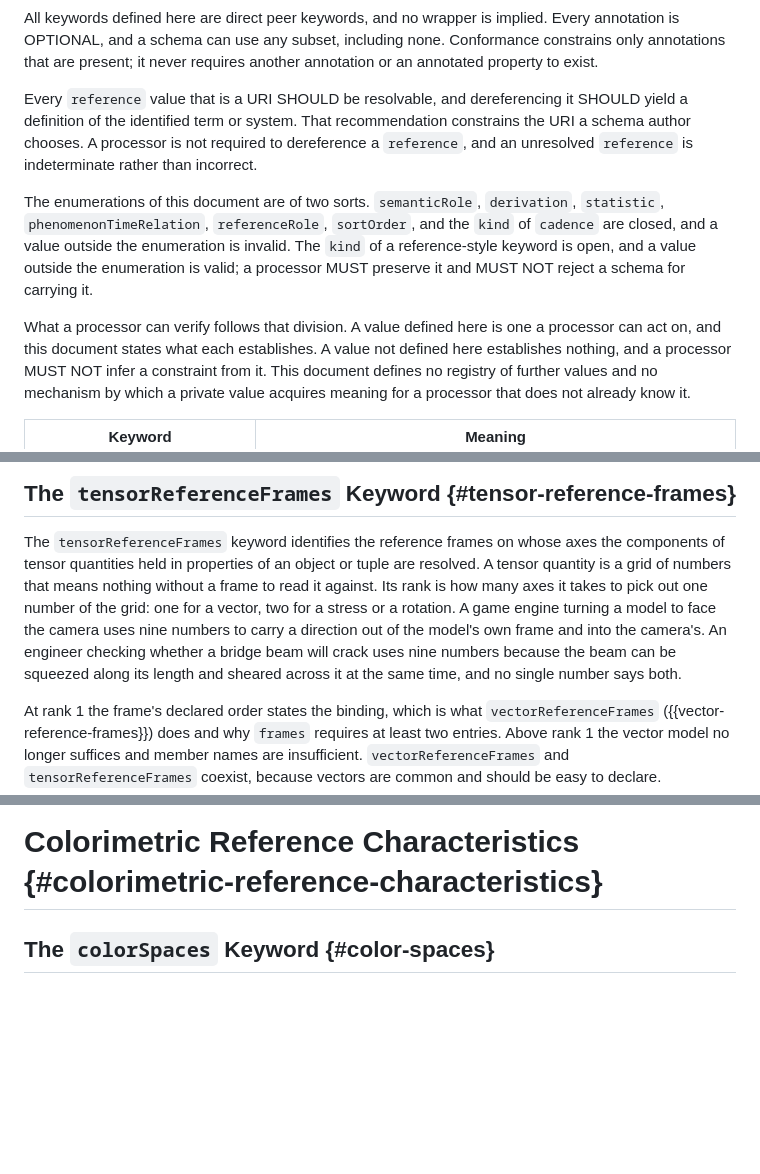
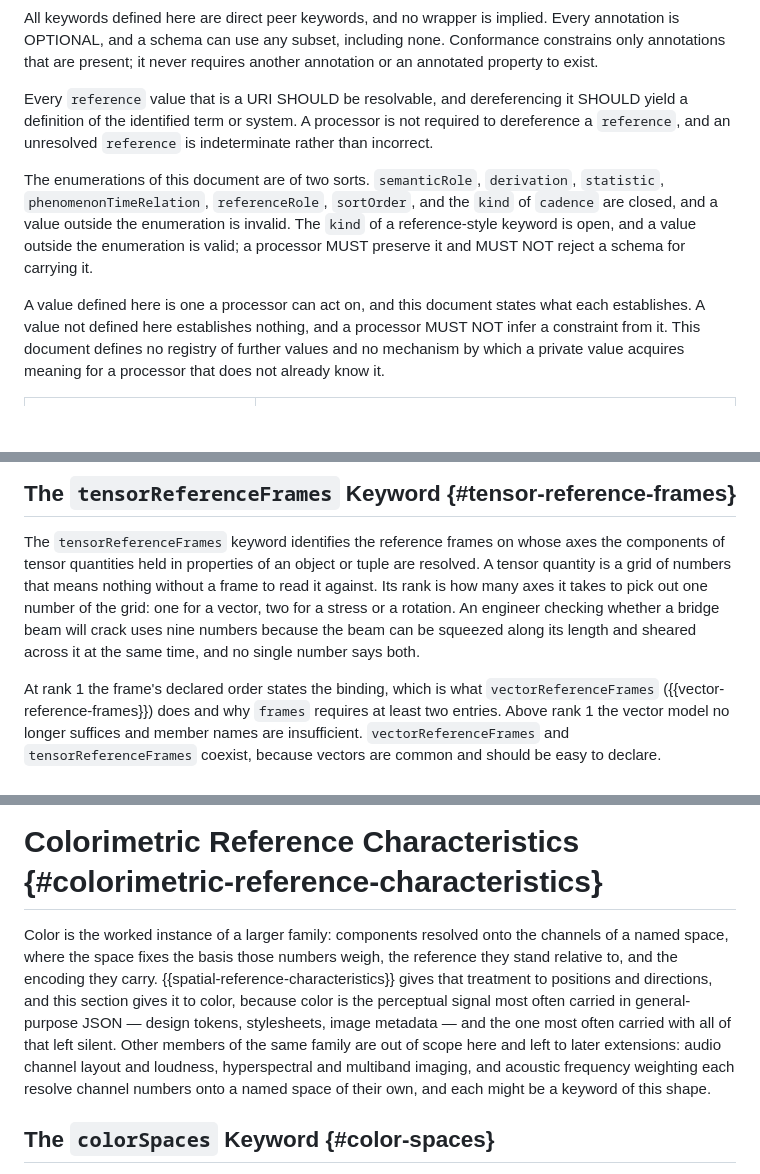
Before and after one commit to clemensv/characteristics, a Markdown page: draft-vasters-json-structure-characteristics.md, 3 parts joined by grey strips. Drawn GitHub-style; blank space fills up the shorter version.

```diff
--- a/draft-vasters-json-structure-characteristics.md
+++ b/draft-vasters-json-structure-characteristics.md
@@ -367,10 +365,9 @@ Conformance constrains only annotations that are present; it never requires
 another annotation or an annotated property to exist.
 
 Every `reference` value that is a URI SHOULD be resolvable, and dereferencing it
-SHOULD yield a definition of the identified term or system. That recommendation
-constrains the URI a schema author chooses. A processor is not required to
-dereference a `reference`, and an unresolved `reference` is indeterminate rather
-than incorrect.
+SHOULD yield a definition of the identified term or system. A processor is not
+required to dereference a `reference`, and an unresolved `reference` is
+indeterminate rather than incorrect.
 
 The enumerations of this document are of two sorts. `semanticRole`,
 `derivation`, `statistic`, `phenomenonTimeRelation`, `referenceRole`,
@@ -379,8 +376,8 @@ enumeration is invalid. The `kind` of a reference-style keyword is open, and a
 value outside the enumeration is valid; a processor MUST preserve it and MUST
 NOT reject a schema for carrying it.
 
-What a processor can verify follows that division. A value defined here is one a
-processor can act on, and this document states what each establishes. A value
+A value defined here is one a processor can act on, and this document states
+what each establishes. A value
 not defined here establishes nothing, and a processor MUST NOT infer a
 constraint from it. This document defines no registry of further values and no
 mechanism by which a private value acquires meaning for a processor that does
@@ -2314,12 +2298,10 @@ The `tensorReferenceFrames` keyword identifies the reference frames on whose
 axes the components of tensor quantities held in properties of an object or
 tuple are resolved. A tensor quantity is a grid of numbers that means nothing
 without a frame to read it against. Its rank is how many axes it takes to pick
-out one number of the grid: one for a vector, two for a stress or a rotation. A
-game engine turning a model to face the camera uses nine numbers to carry a
-direction out of the model's own frame and into the camera's. An engineer
-checking whether a bridge beam will crack uses nine numbers because the beam can
-be squeezed along its length and sheared across it at the same time, and no
-single number says both.
+out one number of the grid: one for a vector, two for a stress or a rotation. An
+engineer checking whether a bridge beam will crack uses nine numbers because the
+beam can be squeezed along its length and sheared across it at the same time, and
+no single number says both.
 
 At rank 1 the frame's declared order states the binding, which is what
 `vectorReferenceFrames` ({{vector-reference-frames}}) does and why `frames`
@@ -3140,6 +3119,18 @@ to carry one:
 ~~~
 
 # Colorimetric Reference Characteristics {#colorimetric-reference-characteristics}
+
+Color is the worked instance of a larger family: components resolved onto the
+channels of a named space, where the space fixes the basis those numbers weigh,
+the reference they stand relative to, and the encoding they carry.
+{{spatial-reference-characteristics}} gives that treatment to positions and
+directions, and this section gives it to color, because color is the perceptual
+signal most often carried in general-purpose JSON — design tokens, stylesheets,
+image metadata — and the one most often carried with all of that left silent.
+Other members of the same family are out of scope here and left to later
+extensions: audio channel layout and loudness, hyperspectral and multiband
+imaging, and acoustic frequency weighting each resolve channel numbers onto a
+named space of their own, and each might be a keyword of this shape.
 
 ## The `colorSpaces` Keyword {#color-spaces}
 
```
Also changed, not shown: other parts of draft-vasters-json-structure-characteristics.md (+14 -32 lines).
